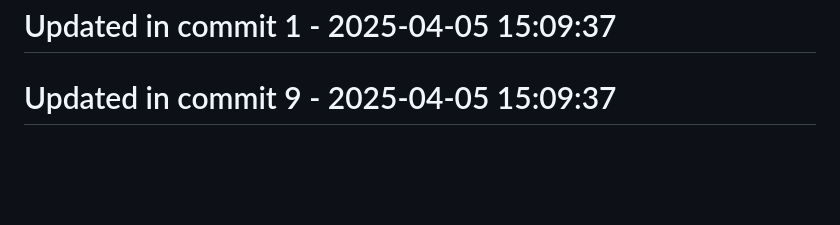
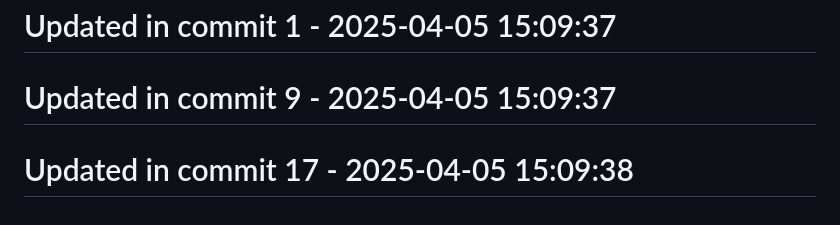
Before and after one commit to llamasearchai/llama-cli, a Markdown page: README.md, the part around the change. Drawn GitHub-style; blank space fills up the shorter version.

Commit message:
fix: Fix issue in README.md

```diff
--- a/README.md
+++ b/README.md
@@ -248,3 +248,5 @@ MIT
 # Updated in commit 1 - 2025-04-05 15:09:37
 
 # Updated in commit 9 - 2025-04-05 15:09:37
+
+# Updated in commit 17 - 2025-04-05 15:09:38
```
